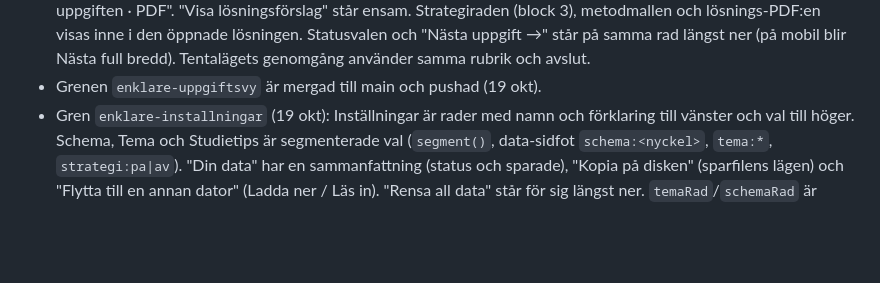
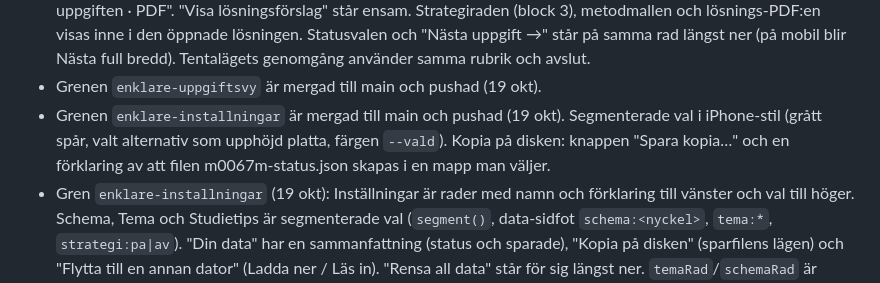
Before and after one commit to jonis4/m0067m-tentasida, a Markdown page: AI/CLAUDE.md, the part around the change. GitHub-like rendering; blank space fills up the shorter version.

Commit message:
CLAUDE.md: inställningsgrenen är mergad
Co-Authored-By: Claude Opus 5.5 <noreply@anthropic.com>

```diff
--- a/AI/CLAUDE.md
+++ b/AI/CLAUDE.md
@@ -309,6 +309,7 @@ Varje fas har ett mål, vad som ska göras och **klart när**. Ordningen följer
 - Testerna (i scratchpad) kör sedan 19 okt mot en nedladdad chrome-headless-shell 131, eftersom en halvklar Edge-uppdatering hindrar Edge från att starta headless.
 - Gren `enklare-uppgiftsvy` (19 okt): lugnare uppgiftsvy med samma funktioner. Rubriken visar titel och meta (källa · del · typ · avsnitt) till vänster och bokmärket till höger. Verktygsraden under uppgiften är "Formelblad · Kopiera uppgiften · PDF". "Visa lösningsförslag" står ensam. Strategiraden (block 3), metodmallen och lösnings-PDF:en visas inne i den öppnade lösningen. Statusvalen och "Nästa uppgift →" står på samma rad längst ner (på mobil blir Nästa full bredd). Tentalägets genomgång använder samma rubrik och avslut.
 - Grenen `enklare-uppgiftsvy` är mergad till main och pushad (19 okt).
+- Grenen `enklare-installningar` är mergad till main och pushad (19 okt). Segmenterade val i iPhone-stil (grått spår, valt alternativ som upphöjd platta, färgen `--vald`). Kopia på disken: knappen "Spara kopia…" och en förklaring av att filen m0067m-status.json skapas i en mapp man väljer.
 - Gren `enklare-installningar` (19 okt): Inställningar är rader med namn och förklaring till vänster och val till höger. Schema, Tema och Studietips är segmenterade val (`segment()`, data-sidfot `schema:<nyckel>`, `tema:*`, `strategi:pa|av`). "Din data" har en sammanfattning (status och sparade), "Kopia på disken" (sparfilens lägen) och "Flytta till en annan dator" (Ladda ner / Läs in). "Rensa all data" står för sig längst ner. `temaRad`/`schemaRad` är borttagna, och `sparfilRad` används bara av sidfotsvarningen.
 - Git-repo i `tentor/` (gren `main`), pushat till det **publika** repot https://github.com/jonis4/m0067m-tentasida (Jonatans val: inget i materialet är hemligt). Pusha bara när Jonatan ber om det. PDF:erna är med i repot (sidans PDF- och figurlänkar behöver dem). Bara `AI/M0067M_traningsdata.jsonl` ligger i `.gitignore`. `gh` finns inte installerat.
 
```
